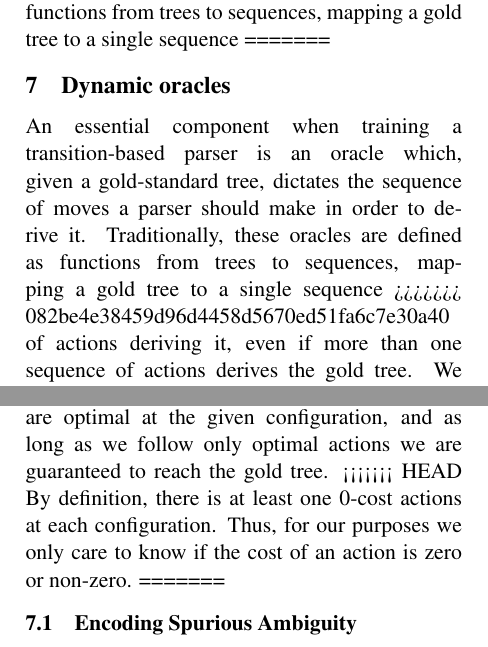
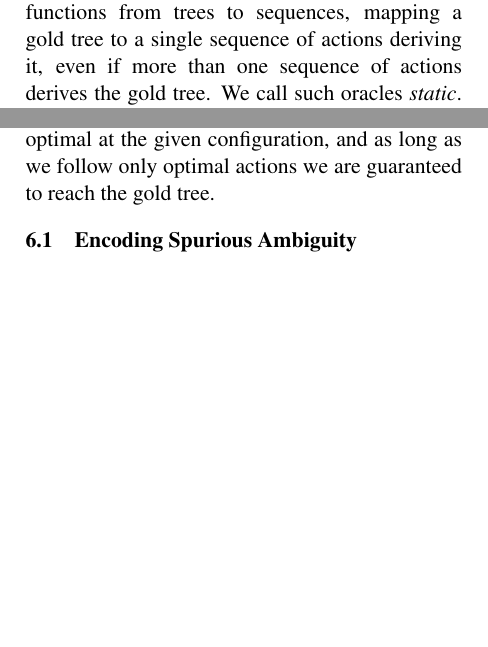
Before and after one commit to syllog1sm/redshift, a LaTeX paper (latex/acl13submit/repair.tex): two parts of the columns of page 5 of 11, joined at a grey line, cut so that both start at the same text, the shorter picture padded with empty space. Compiled offline with pdfLaTeX.

Commit message:
* More fixing from bad merge

```diff
--- a/latex/acl13submit/repair.tex
+++ b/latex/acl13submit/repair.tex
@@ -573,14 +572,6 @@ a non-monotonic move, or if it rules out an arc entirely.
  which, given a gold-standard tree, dictates the sequence of moves a parser
  should make in order to derive it.  Traditionally, these oracles are defined
  as functions from trees to sequences, mapping a gold tree to a single sequence
-=======
-\section{Dynamic oracles}
-
-An essential component when training a transition-based parser is an oracle
-which, given a gold-standard tree, dictates the sequence of moves a parser
-should make in order to derive it.  Traditionally, these oracles are defined
-as functions from trees to sequences, mapping a gold tree to a single sequence
->>>>>>> 082be4e38459d96d4458d5670ed51fa6c7e30a40
 of actions deriving it, even if more than one sequence of actions derives the
 gold tree. We call such oracles \emph{static}.  Recently, Goldberg and Nivre
 \shortcite{coling2012} introduced the concept of a \emph{dynamic} oracle, and
@@ -600,11 +591,6 @@ property holds also for the transition system we present below.} We refer to
 this number as the $cost$ of taking action $a$ at configuration $c$. Actions
 with a cost of 0 are optimal at the given configuration, and as long as we
 follow only optimal actions we are guaranteed to reach the gold tree.
-<<<<<<< HEAD
-By definition, there is at least one 0-cost actions at each configuration.
-Thus, for our purposes we only care to know if the cost of an action is zero
-or non-zero.
-=======
 %By definition, there is at least one 0-cost actions at each configuration.
 %Thus, for our purposes we only care to know if the cost of an action is zero
 %or non-zero.
```
Also changed, not shown: latex/acl13submit/repair.tex (10 more changed lines).
